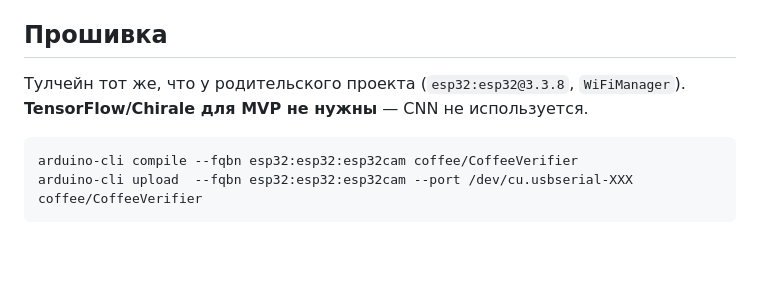
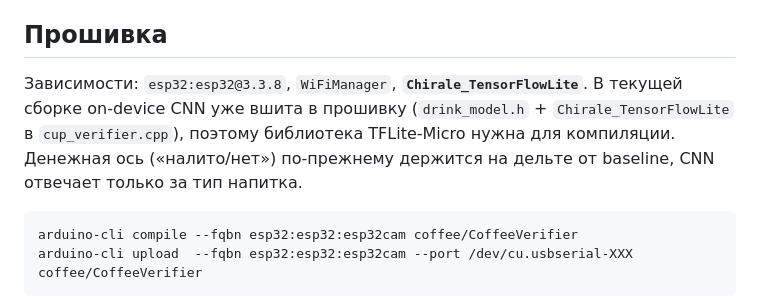
Before and after one commit to mikroNQ/ESP-CAM, a Markdown page: coffee/README.md, the part around the change. GitHub-like rendering; blank space fills up the shorter version.

````diff
--- a/coffee/README.md
+++ b/coffee/README.md
@@ -39,8 +39,11 @@ LED-детектора (то же ядро: камера RGB565/QQVGA, ROI, фи
 
 ## Прошивка
 
-Тулчейн тот же, что у родительского проекта (`esp32:esp32@3.3.8`, `WiFiManager`).
-**TensorFlow/Chirale для MVP не нужны** — CNN не используется.
+Зависимости: `esp32:esp32@3.3.8`, `WiFiManager`, **`Chirale_TensorFlowLite`**.
+В текущей сборке on-device CNN уже вшита в прошивку (`drink_model.h` +
+`Chirale_TensorFlowLite` в `cup_verifier.cpp`), поэтому библиотека TFLite-Micro
+нужна для компиляции. Денежная ось («налито/нет») по-прежнему держится на дельте
+от baseline, CNN отвечает только за тип напитка.
 
 ```bash
 arduino-cli compile --fqbn esp32:esp32:esp32cam coffee/CoffeeVerifier
````
Also changed, not shown: coffee/ml/README.md (+45 -46 lines).
